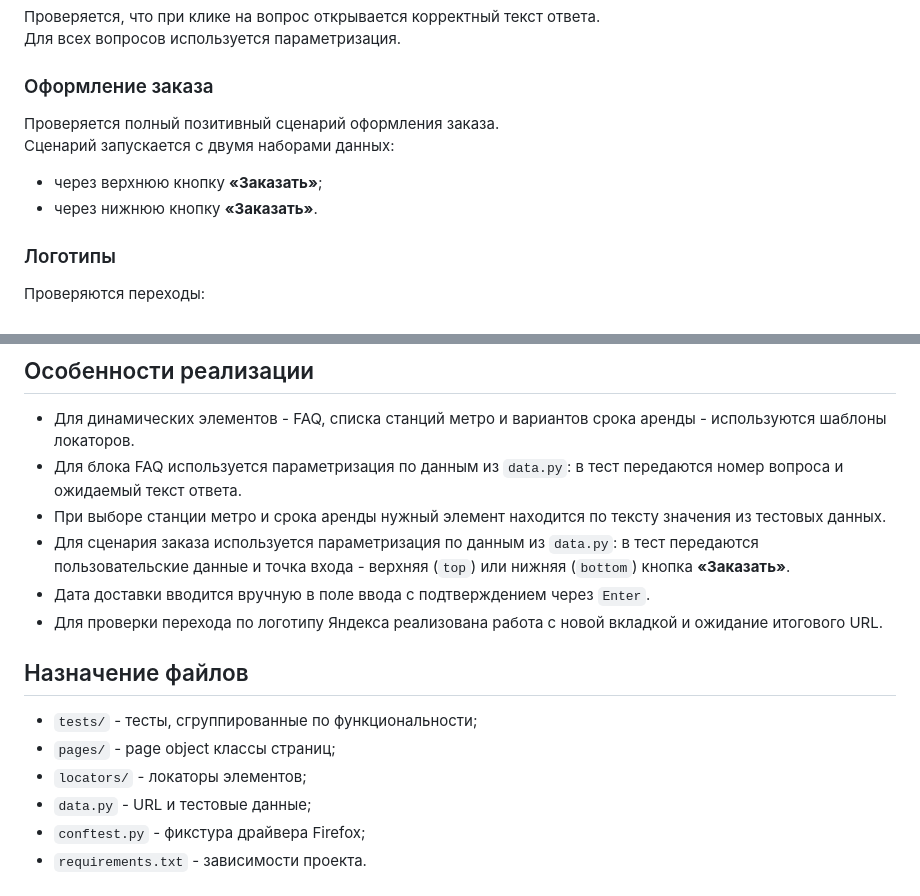
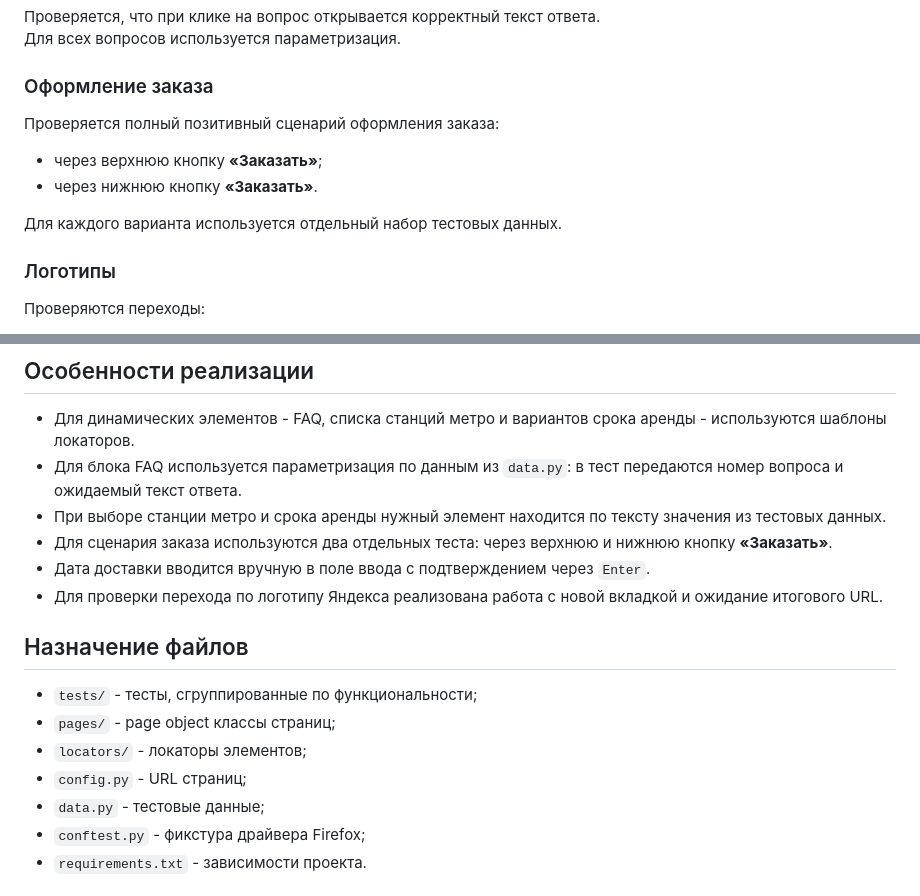
Before and after one commit to rinawrk/6_sprint_qa_python, a Markdown page: README.md, 2 parts joined by grey strips. GitHub-like rendering.

Commit message:
правки в описании после работы над замечаниями

```diff
--- a/README.md
+++ b/README.md
@@ -26,10 +26,11 @@
 Для всех вопросов используется параметризация.
 
 ### Оформление заказа
-Проверяется полный позитивный сценарий оформления заказа.
-Сценарий запускается с двумя наборами данных:
+Проверяется полный позитивный сценарий оформления заказа:
 - через верхнюю кнопку **«Заказать»**;
 - через нижнюю кнопку **«Заказать»**.
+
+Для каждого варианта используется отдельный набор тестовых данных.
 
 ### Логотипы
 Проверяются переходы:
@@ -41,7 +42,7 @@
 - Для динамических элементов - FAQ, списка станций метро и вариантов срока аренды - используются шаблоны локаторов.
 - Для блока FAQ используется параметризация по данным из `data.py`: в тест передаются номер вопроса и ожидаемый текст ответа.
 - При выборе станции метро и срока аренды нужный элемент находится по тексту значения из тестовых данных.
-- Для сценария заказа используется параметризация по данным из `data.py`: в тест передаются пользовательские данные и точка входа - верхняя (`top`) или нижняя (`bottom`) кнопка **«Заказать»**.
+- Для сценария заказа используются два отдельных теста: через верхнюю и нижнюю кнопку **«Заказать»**.
 - Дата доставки вводится вручную в поле ввода с подтверждением через `Enter`.
 - Для проверки перехода по логотипу Яндекса реализована работа с новой вкладкой и ожидание итогового URL.
 
@@ -50,7 +51,8 @@
 - `tests/` - тесты, сгруппированные по функциональности;
 - `pages/` - page object классы страниц;
 - `locators/` - локаторы элементов;
-- `data.py` - URL и тестовые данные;
+- `config.py` - URL страниц;
+- `data.py` - тестовые данные;
 - `conftest.py` - фикстура драйвера Firefox;
 - `requirements.txt` - зависимости проекта.
 
```
